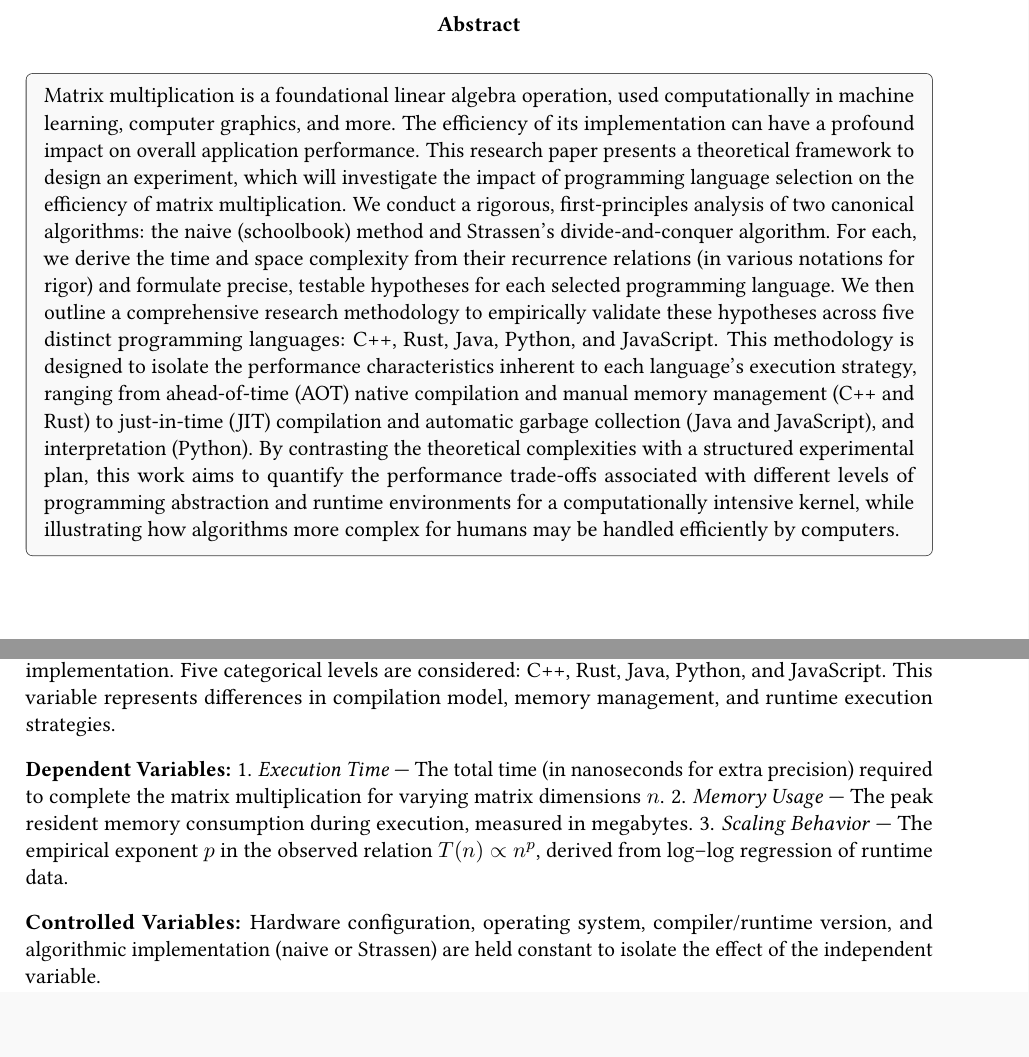
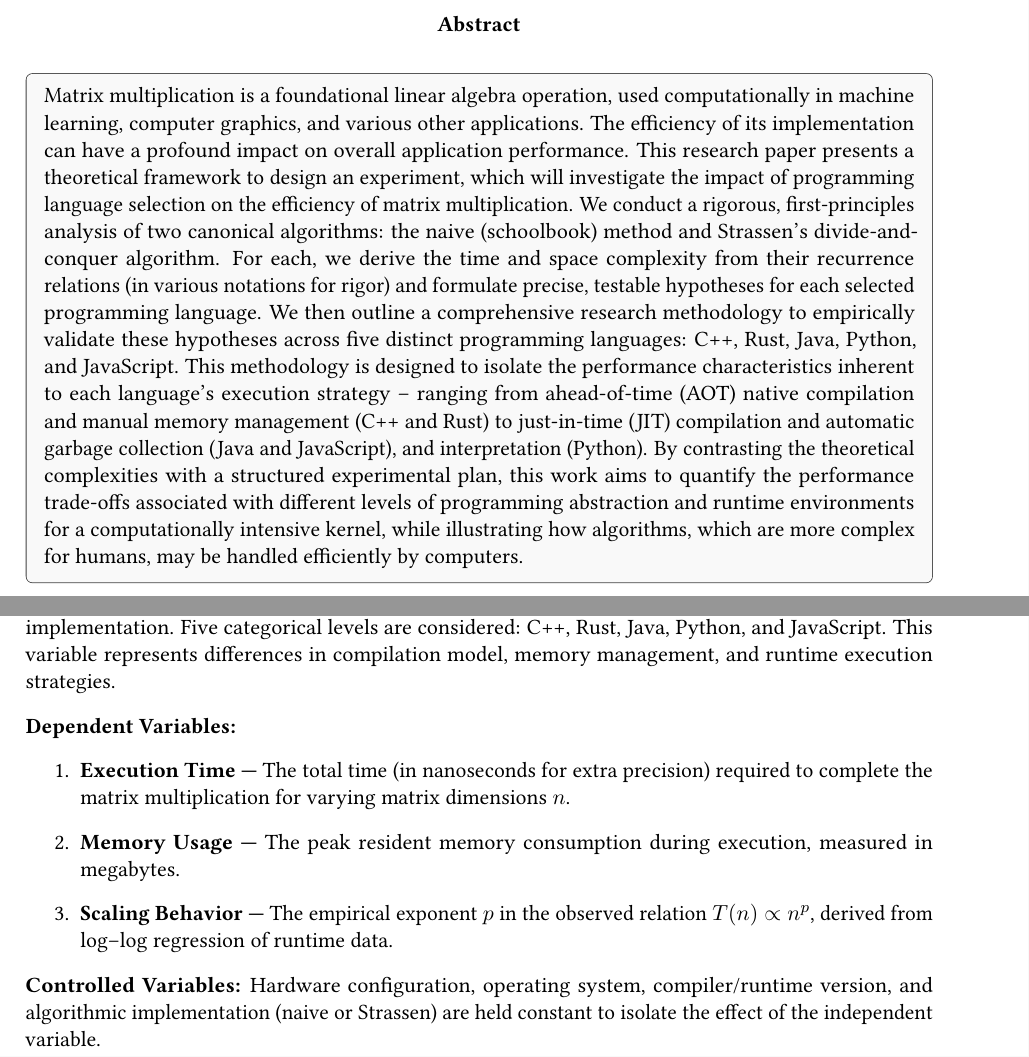
Before and after one commit to crazystuffxyz/matrix-multiplication-experiment, a LaTeX document (main.tex): two parts of pages 2 and 11 of 15, joined at a grey line, cut so that both start at the same text. Compiled offline with pdfLaTeX.

Commit message:
Updating more format on research paper
Polishing - self-explanatory

```diff
--- a/main.tex
+++ b/main.tex
@@ -87,8 +87,9 @@
 \end{center}
 
 \begin{tcolorbox}
-Matrix multiplication is a foundational linear algebra operation, used computationally in machine learning, computer graphics, and more. The efficiency of its implementation can have a profound impact on overall application performance. This research paper presents a theoretical framework to design an experiment, which will investigate the impact of programming language selection on the efficiency of matrix multiplication. We conduct a rigorous, first-principles analysis of two canonical algorithms: the naive (schoolbook) method and Strassen’s divide-and-conquer algorithm. For each, we derive the time and space complexity from their recurrence relations (in various notations for rigor) and formulate precise, testable hypotheses for each selected programming language. We then outline a comprehensive research methodology to empirically validate these hypotheses across five distinct programming languages: C++, Rust, Java, Python, and JavaScript. This methodology is designed to isolate the performance characteristics inherent to each language's execution strategy, ranging from ahead-of-time (AOT) native compilation and manual memory management (C++ and Rust) to just-in-time (JIT) compilation and automatic garbage collection (Java and JavaScript), and interpretation (Python). By contrasting the theoretical complexities with a structured experimental plan, this work aims to quantify the performance trade-offs associated with different levels of programming abstraction and runtime environments for a computationally intensive kernel, while illustrating how algorithms more complex for humans may be handled efficiently by computers.
+Matrix multiplication is a foundational linear algebra operation, used computationally in machine learning, computer graphics, and various other applications. The efficiency of its implementation can have a profound impact on overall application performance. This research paper presents a theoretical framework to design an experiment, which will investigate the impact of programming language selection on the efficiency of matrix multiplication. We conduct a rigorous, first-principles analysis of two canonical algorithms: the naive (schoolbook) method and Strassen’s divide-and-conquer algorithm. For each, we derive the time and space complexity from their recurrence relations (in various notations for rigor) and formulate precise, testable hypotheses for each selected programming language. We then outline a comprehensive research methodology to empirically validate these hypotheses across five distinct programming languages: C++, Rust, Java, Python, and JavaScript. This methodology is designed to isolate the performance characteristics inherent to each language’s execution strategy – ranging from ahead-of-time (AOT) native compilation and manual memory management (C++ and Rust) to just-in-time (JIT) compilation and automatic garbage collection (Java and JavaScript), and interpretation (Python). By contrasting the theoretical complexities with a structured experimental plan, this work aims to quantify the performance trade-offs associated with different levels of programming abstraction and runtime environments for a computationally intensive kernel, while illustrating how algorithms, which are more complex for humans, may be handled efficiently by computers.
 \end{tcolorbox}
+\newpage
 
 \vspace{1.5em}
 \tableofcontents
@@ -365,9 +366,11 @@ In this study, the following variables are defined to operationalize the relatio
 The programming language and algorithm used for the matrix multiplication implementation. Five categorical levels are considered: C++, Rust, Java, Python, and JavaScript. This variable represents differences in compilation model, memory management, and runtime execution strategies.
 
 \textbf{Dependent Variables:}
-1. \textit{Execution Time} — The total time (in nanoseconds for extra precision) required to complete the matrix multiplication for varying matrix dimensions \(n\).
-2. \textit{Memory Usage} — The peak resident memory consumption during execution, measured in megabytes.
-3. \textit{Scaling Behavior} — The empirical exponent \(p\) in the observed relation \(T(n) \propto n^p\), derived from log–log regression of runtime data.
+\begin{enumerate}
+    \item \textbf{Execution Time —} The total time (in nanoseconds for extra precision) required to complete the matrix multiplication for varying matrix dimensions \(n\).
+    \item \textbf{Memory Usage —} The peak resident memory consumption during execution, measured in megabytes.
+    \item \textbf{Scaling Behavior —} The empirical exponent \(p\) in the observed relation \(T(n) \propto n^p\), derived from log–log regression of runtime data.
+\end{enumerate}
 
 \textbf{Controlled Variables:}
 Hardware configuration, operating system, compiler/runtime version, and algorithmic implementation (naive or Strassen) are held constant to isolate the effect of the independent variable.
```
Also changed, not shown: main.pdf.
